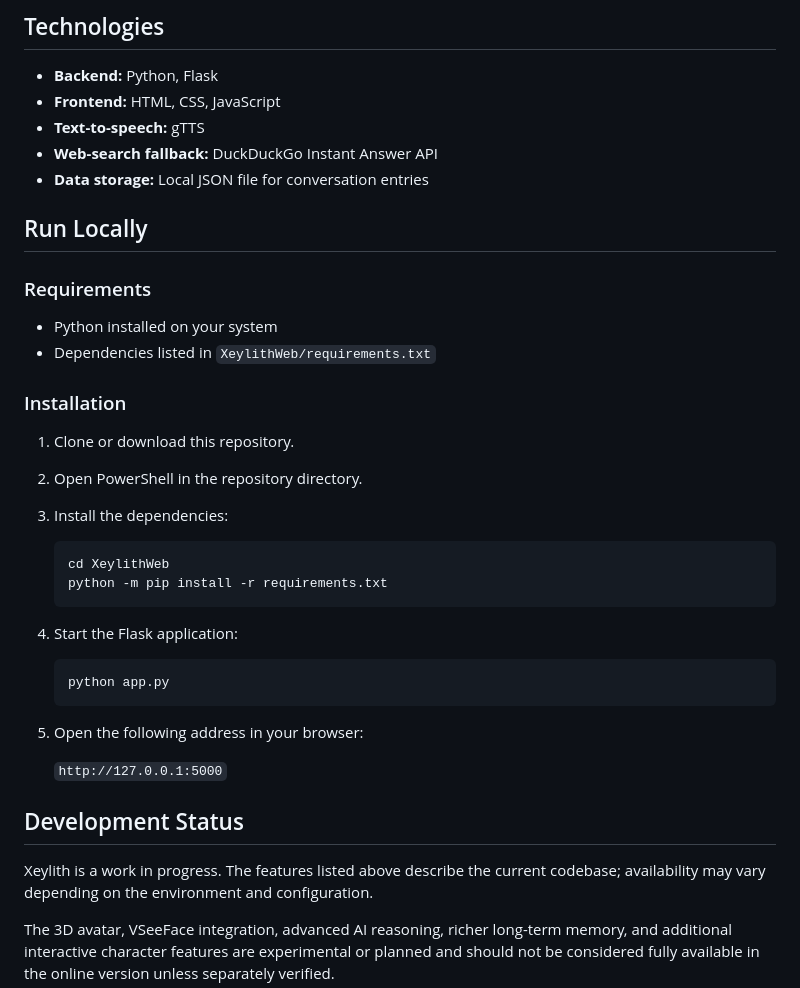
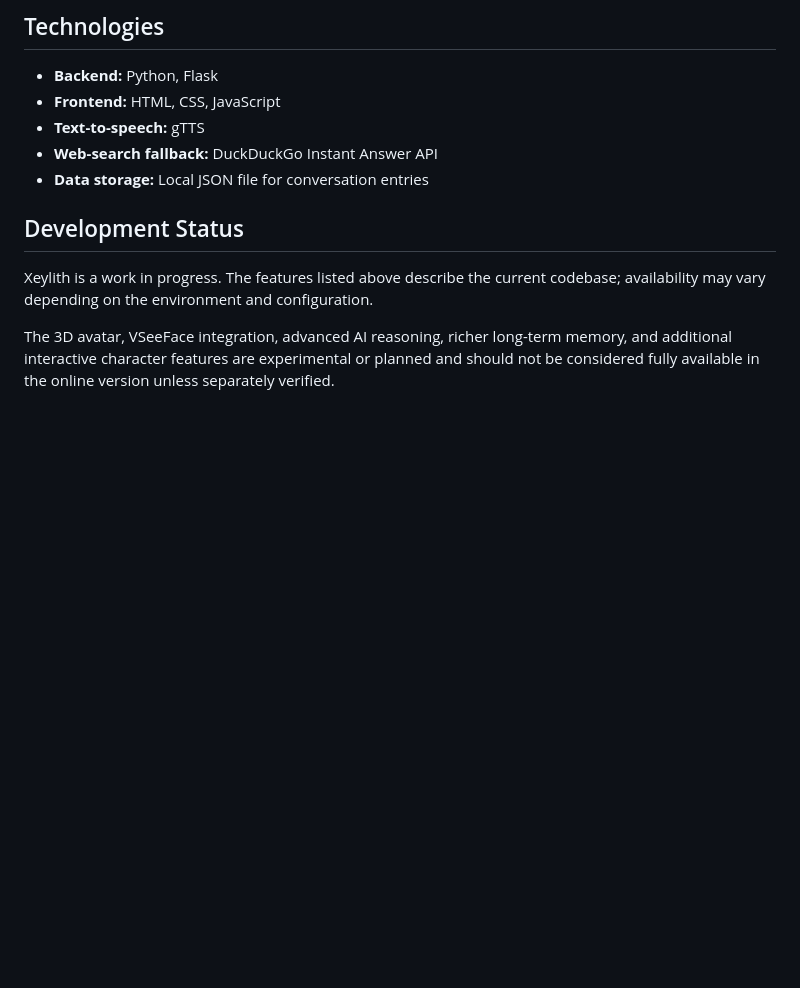
Before and after one commit to 2Talukder7/Xeylith, a Markdown page: README.md, the part around the change. Rendered like a GitHub page; blank space fills up the shorter version.

````diff
--- a/README.md
+++ b/README.md
@@ -56,33 +56,6 @@ Some commands use specific input formats. General conversational questions may r
 - **Web-search fallback:** DuckDuckGo Instant Answer API
 - **Data storage:** Local JSON file for conversation entries
 
-## Run Locally
-
-### Requirements
-
-- Python installed on your system
-- Dependencies listed in `XeylithWeb/requirements.txt`
-
-### Installation
-
-1. Clone or download this repository.
-2. Open PowerShell in the repository directory.
-3. Install the dependencies:
-
-   ```powershell
-   cd XeylithWeb
-   python -m pip install -r requirements.txt
-   ```
-
-4. Start the Flask application:
-
-   ```powershell
-   python app.py
-   ```
-
-5. Open the following address in your browser:
-
-   `http://127.0.0.1:5000`
 
 ## Development Status
 
````
